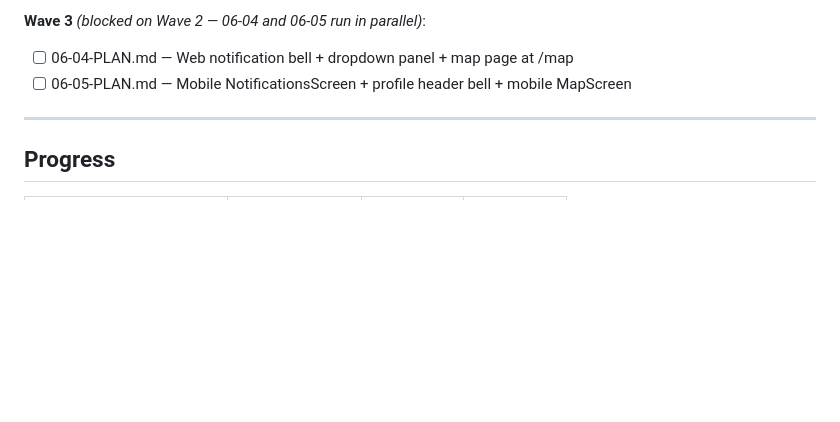
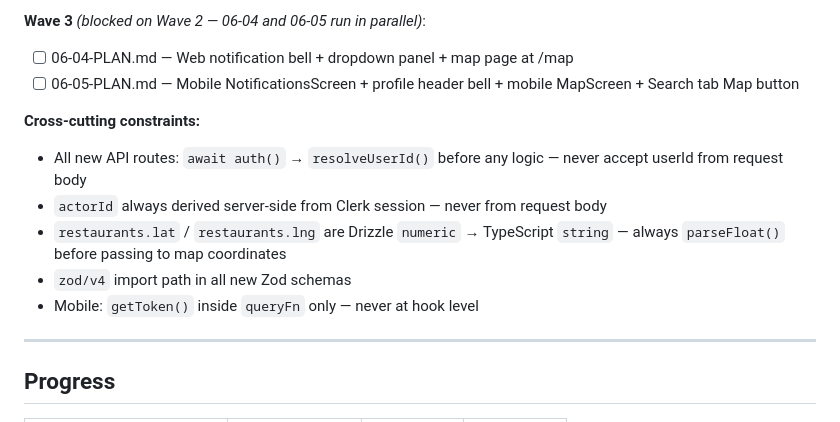
Before and after one commit to sydney-cole/lunchboxd, a Markdown page: .planning/ROADMAP.md, the part around the change. Drawn GitHub-style; blank space fills up the shorter version.

Commit message:
docs(06): create phase plan — 5 plans in 3 waves
Co-Authored-By: Claude Sonnet 4.6 <noreply@anthropic.com>

```diff
--- a/.planning/ROADMAP.md
+++ b/.planning/ROADMAP.md
@@ -194,7 +194,14 @@ Plans:
 
 **Wave 3** *(blocked on Wave 2 — 06-04 and 06-05 run in parallel)*:
 - [ ] 06-04-PLAN.md — Web notification bell + dropdown panel + map page at /map
-- [ ] 06-05-PLAN.md — Mobile NotificationsScreen + profile header bell + mobile MapScreen
+- [ ] 06-05-PLAN.md — Mobile NotificationsScreen + profile header bell + mobile MapScreen + Search tab Map button
+
+**Cross-cutting constraints:**
+- All new API routes: `await auth()` → `resolveUserId()` before any logic — never accept userId from request body
+- `actorId` always derived server-side from Clerk session — never from request body
+- `restaurants.lat` / `restaurants.lng` are Drizzle `numeric` → TypeScript `string` — always `parseFloat()` before passing to map coordinates
+- `zod/v4` import path in all new Zod schemas
+- Mobile: `getToken()` inside `queryFn` only — never at hook level
 
 ---
 
```
Also changed, not shown: .planning/STATE.md (+5 -5 lines), 1 other file.
